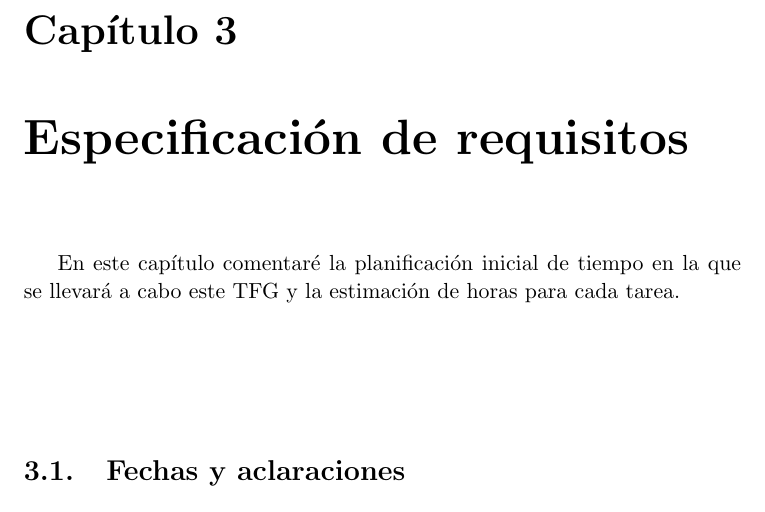
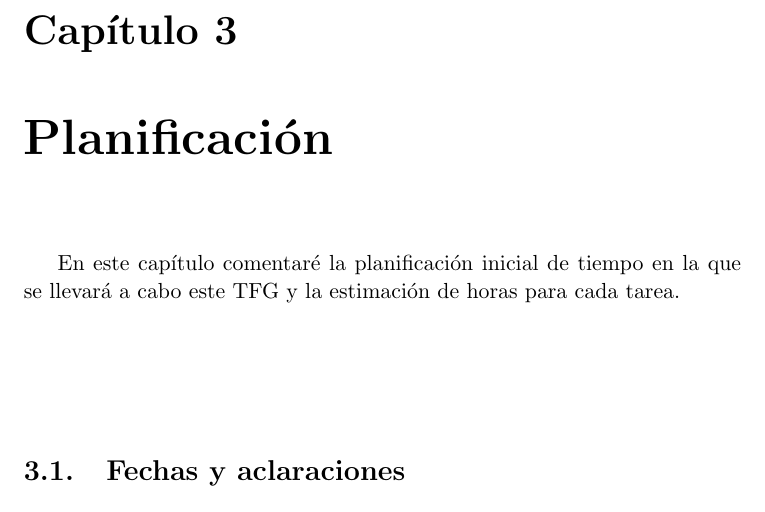
Before and after one commit to fblupi/grado_informatica-TFG, a LaTeX thesis (Memoria/proyecto.tex, which reads Memoria/capitulos/planificacion.tex): part of page 33 of 37, cut so that both start at the same text. Compiled offline with pdfLaTeX.

Commit message:
Corregido título de planificación

```diff
--- a/Memoria/capitulos/planificacion.tex
+++ b/Memoria/capitulos/planificacion.tex
@@ -1,4 +1,4 @@
-\chapter{Especificación de requisitos}
+\chapter{Planificación}
 
 En este capítulo comentaré la planificación inicial de tiempo en la que se llevará a cabo este TFG y la estimación de horas para cada tarea.
 
```
Also changed, not shown: Memoria/proyecto.pdf.
